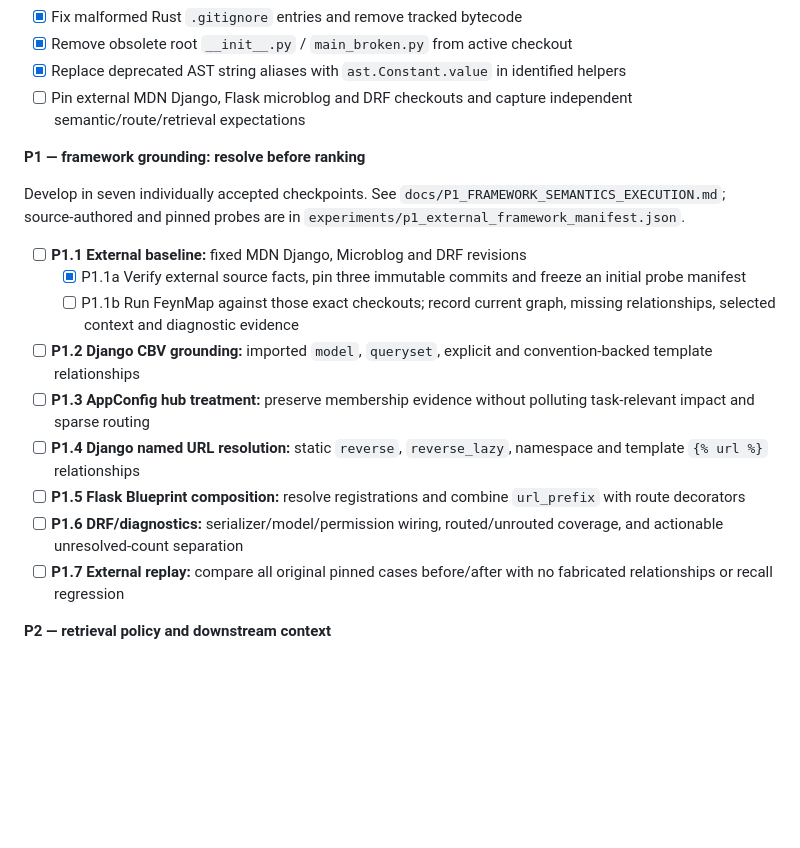
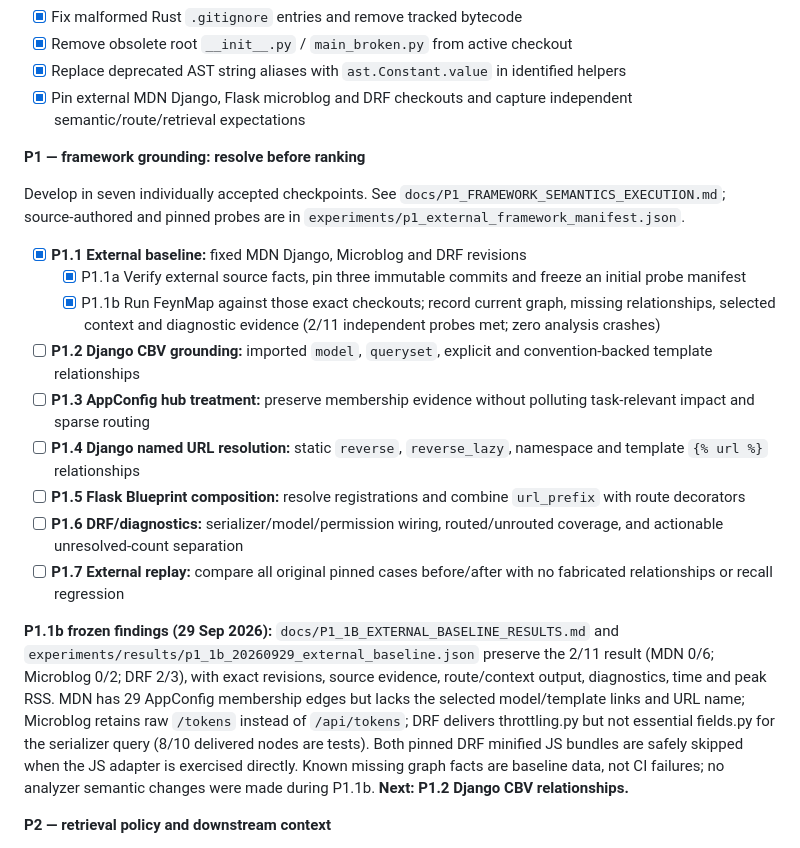
Before and after one commit to Roderick47/FeynMap, a Markdown page: ROADMAP.md, the part around the change. Rendered like a GitHub page; blank space fills up the shorter version.

Commit message:
Mark P1.1b complete with frozen external baseline gaps and P1.2 next

```diff
--- a/ROADMAP.md
+++ b/ROADMAP.md
@@ -221,7 +221,7 @@ See `docs/POST_S6_EXTERNAL_REVIEW_TRIAGE.md` for exact findings and gates.
 - [x] Fix malformed Rust `.gitignore` entries and remove tracked bytecode
 - [x] Remove obsolete root `__init__.py` / `main_broken.py` from active checkout
 - [x] Replace deprecated AST string aliases with `ast.Constant.value` in identified helpers
-- [ ] Pin external MDN Django, Flask microblog and DRF checkouts and capture independent semantic/route/retrieval expectations
+- [x] Pin external MDN Django, Flask microblog and DRF checkouts and capture independent semantic/route/retrieval expectations
 
 **P1 — framework grounding: resolve before ranking**
 
@@ -229,15 +229,28 @@ Develop in seven individually accepted checkpoints. See
 `docs/P1_FRAMEWORK_SEMANTICS_EXECUTION.md`; source-authored and pinned probes
 are in `experiments/p1_external_framework_manifest.json`.
 
-- [ ] **P1.1 External baseline:** fixed MDN Django, Microblog and DRF revisions
+- [x] **P1.1 External baseline:** fixed MDN Django, Microblog and DRF revisions
   - [x] P1.1a Verify external source facts, pin three immutable commits and freeze an initial probe manifest
-  - [ ] P1.1b Run FeynMap against those exact checkouts; record current graph, missing relationships, selected context and diagnostic evidence
+  - [x] P1.1b Run FeynMap against those exact checkouts; record current graph, missing relationships, selected context and diagnostic evidence (2/11 independent probes met; zero analysis crashes)
 - [ ] **P1.2 Django CBV grounding:** imported `model`, `queryset`, explicit and convention-backed template relationships
 - [ ] **P1.3 AppConfig hub treatment:** preserve membership evidence without polluting task-relevant impact and sparse routing
 - [ ] **P1.4 Django named URL resolution:** static `reverse`, `reverse_lazy`, namespace and template `{% url %}` relationships
 - [ ] **P1.5 Flask Blueprint composition:** resolve registrations and combine `url_prefix` with route decorators
 - [ ] **P1.6 DRF/diagnostics:** serializer/model/permission wiring, routed/unrouted coverage, and actionable unresolved-count separation
 - [ ] **P1.7 External replay:** compare all original pinned cases before/after with no fabricated relationships or recall regression
+
+**P1.1b frozen findings (29 Sep 2026):**
+`docs/P1_1B_EXTERNAL_BASELINE_RESULTS.md` and
+`experiments/results/p1_1b_20260929_external_baseline.json` preserve the
+2/11 result (MDN 0/6; Microblog 0/2; DRF 2/3), with exact revisions,
+source evidence, route/context output, diagnostics, time and peak RSS.
+MDN has 29 AppConfig membership edges but lacks the selected model/template
+links and URL name; Microblog retains raw `/tokens` instead of `/api/tokens`;
+DRF delivers throttling.py but not essential fields.py for the serializer
+query (8/10 delivered nodes are tests). Both pinned DRF minified JS bundles
+are safely skipped when the JS adapter is exercised directly. Known missing
+graph facts are baseline data, not CI failures; no analyzer semantic changes
+were made during P1.1b. **Next: P1.2 Django CBV relationships.**
 
 **P2 — retrieval policy and downstream context**
 
```
